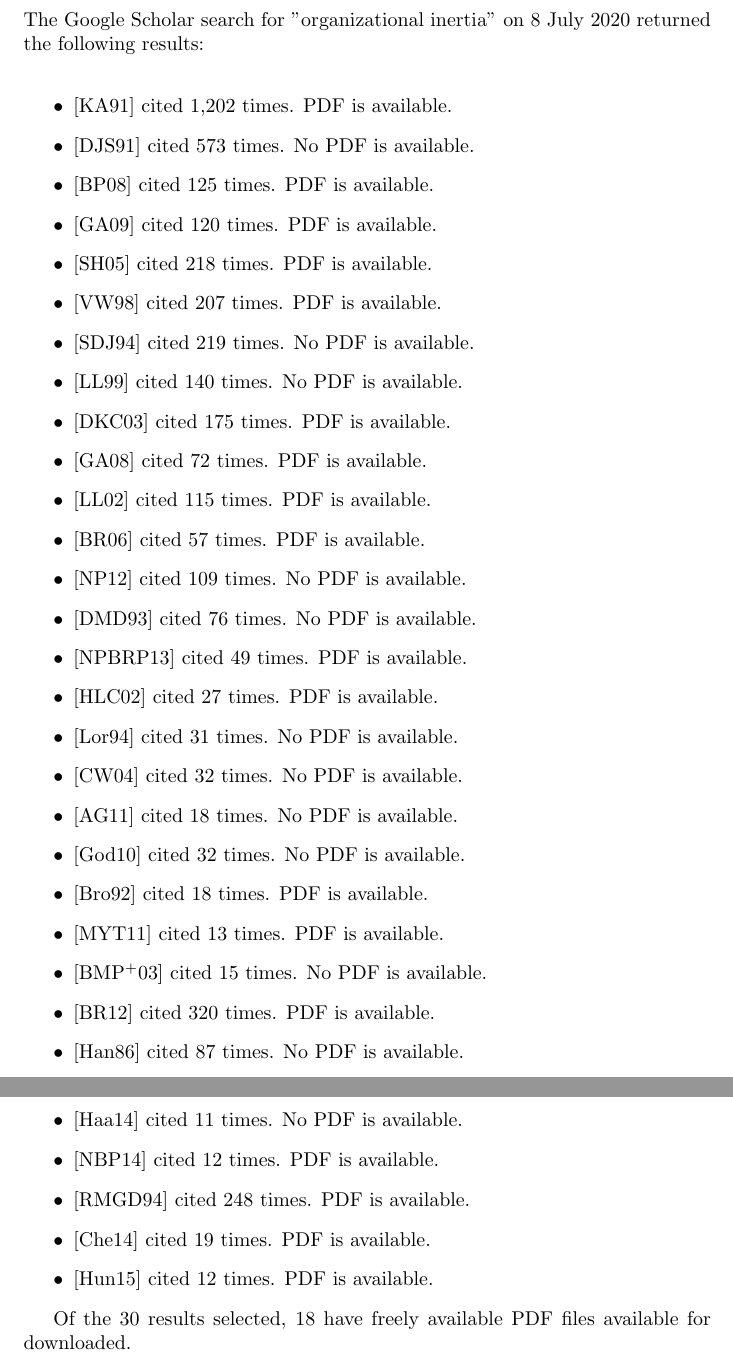
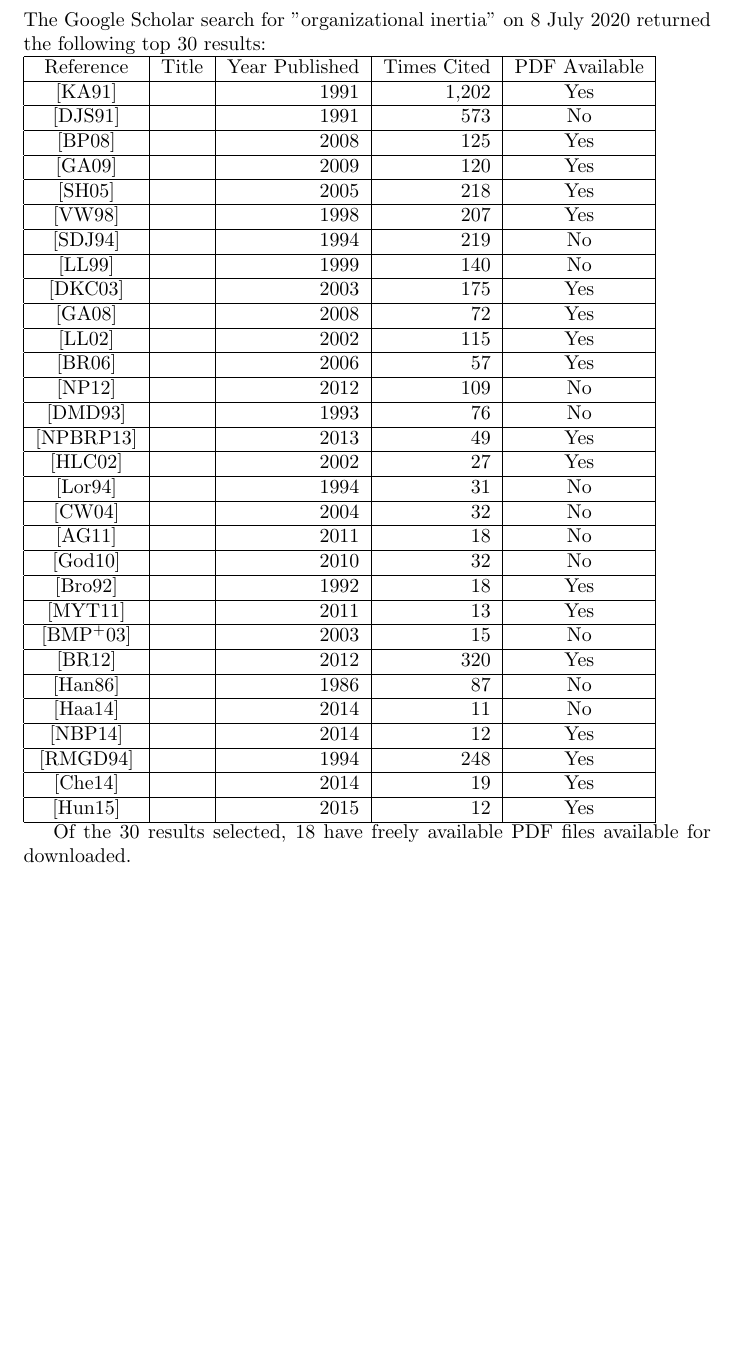
Before and after one commit to dfhawthorne/tex_projects, a LaTeX thesis (Organizational_Inertia/main.tex, which reads Organizational_Inertia/googlescholarsearch.tex): two parts of pages 6 and 7 of 21 before the commit and part of page 6 of 22 after it, the two joined at a grey line, cut so that both start at the same text, the shorter picture padded with empty space. Compiled offline with pdfLaTeX.

Commit message:
Organizational_Inertia: Rearrange main document Converted Google Search results to a table Added CSV and R file to get a sense what the normal range of citation counts are for a paper.

```diff
--- a/Organizational_Inertia/googlescholarsearch.tex
+++ b/Organizational_Inertia/googlescholarsearch.tex
@@ -1,37 +1,74 @@
 \section{Google Scholar Search Results}
-The Google Scholar search for "organizational inertia" on 8 July 2020 returned the following results:\\
-\begin{itemize}
-\item \cite{kelly1991organizational} cited 1,202 times. PDF is available.
-\item \cite{dean1991integrated} cited 573 times. No PDF is available.
-\item \cite{barnett2008red} cited 125 times. PDF is available.
-\item \cite{geiger2009narratives} cited 120 times. PDF is available.
-\item \cite{shimizu2005constrains} cited 218 times. PDF is available.
-\item \cite{van1998bridging} cited 207 times. PDF is available.
-\item \cite{snell1994strategic} cited 219 times. No PDF is available.
-\item \cite{lazerson1999resisting} cited 140 times. No PDF is available.
-\item \cite{dobrev2003shifting} cited 175 times. PDF is available.
-\item \cite{godkin2008overcoming} cited 72 times. PDF is available.
-\item \cite{larsen2002representing} cited 115 times. PDF is available.
-\item \cite{boyer2006organizational} cited 57 times. PDF is available.
-\item \cite{naslund2012appropriated} cited 109 times. No PDF is available.
-\item \cite{dean1993determinants} cited 76 times. No PDF is available.
-\item \cite{nedzinskas2013impact} cited 49 times. PDF is available.
-\item \cite{hannan2002structural} cited 27 times. PDF is available.
-\item \cite{lorenz1994organizational} cited 31 times. No PDF is available.
-\item \cite{chiu2004hollowing} cited 32 times. No PDF is available.
-\item \cite{allcorn2011workplace} cited 18 times. No PDF is available.
-\item \cite{godkin2010zone} cited 32 times. No PDF is available.
-\item \cite{bromley1992vested} cited 18 times. PDF is available.
-\item \cite{majid2011organizational} cited 13 times. PDF is available.
-\item \cite{buchta2003technological} cited 15 times. No PDF is available.
-\item \cite{besson2012strategizing} cited 320 times. PDF is available.
-\item \cite{hannan1986uncertainty} cited 87 times. No PDF is available.
-\item \cite{haag2014organizational} cited 11 times. No PDF is available.
-\item \cite{nedzinskas2014dynamic} cited 12 times. PDF is available.
-\item \cite{reger1994creating} cited 248 times. PDF is available.
-\item \cite{chen2014revisiting} cited 19 times. PDF is available.
-\item \cite{hung2015sustained} cited 12 times. PDF is available.
-\end{itemize}
+
+The Google Scholar search for "organizational inertia" on 8 July 2020 returned the following top  30 results:\\
+\begin{tabular}{|c|c|r|r|c|}
+	\hline
+	Reference & Title & Year Published & Times Cited & PDF Available \\
+	\hline
+
+    \cite{kelly1991organizational} &  & 1991 & 1,202 & Yes \\
+	\hline
+    \cite{dean1991integrated}      &  & 1991 & 573 & No \\
+	\hline
+    \cite{barnett2008red} & & 2008 & 125 & Yes \\
+	\hline
+    \cite{geiger2009narratives} & & 2009 & 120 & Yes \\
+	\hline
+    \cite{shimizu2005constrains} & & 2005 & 218 & Yes \\
+	\hline
+    \cite{van1998bridging} & & 1998 & 207 & Yes \\
+	\hline
+    \cite{snell1994strategic} & & 1994 & 219 & No \\
+	\hline
+    \cite{lazerson1999resisting} & & 1999 & 140 & No \\
+	\hline
+    \cite{dobrev2003shifting} & & 2003 & 175 & Yes \\
+	\hline
+    \cite{godkin2008overcoming} & & 2008 & 72 & Yes \\
+	\hline
+    \cite{larsen2002representing} & & 2002 & 115 & Yes \\
+	\hline
+    \cite{boyer2006organizational} & & 2006 & 57 & Yes \\
+	\hline
+    \cite{naslund2012appropriated} & & 2012 & 109 & No \\
+	\hline
+    \cite{dean1993determinants} & & 1993 & 76 & No \\
+	\hline
+    \cite{nedzinskas2013impact} & & 2013 & 49 & Yes \\
+	\hline
+    \cite{hannan2002structural} & & 2002 & 27 & Yes \\
+	\hline
+    \cite{lorenz1994organizational} & & 1994 & 31 & No \\
+	\hline
+    \cite{chiu2004hollowing} & & 2004 & 32 & No \\
+	\hline
+    \cite{allcorn2011workplace} & & 2011 & 18 & No \\
+	\hline
+    \cite{godkin2010zone} & & 2010 & 32 & No \\
+	\hline
+    \cite{bromley1992vested} & & 1992 & 18 & Yes \\
+	\hline
+    \cite{majid2011organizational} & & 2011 & 13 & Yes \\
+	\hline
+    \cite{buchta2003technological} & & 2003 & 15 & No \\
+	\hline
+    \cite{besson2012strategizing} & & 2012 & 320 & Yes \\
+	\hline
+    \cite{hannan1986uncertainty} & & 1986 & 87 & No \\
+	\hline
+    \cite{haag2014organizational} & & 2014 & 11 & No \\
+	\hline
+    \cite{nedzinskas2014dynamic} & & 2014 & 12 & Yes \\
+	\hline
+    \cite{reger1994creating} &  &  1994 & 248 & Yes \\
+	\hline
+    \cite{chen2014revisiting} & & 2014 & 19 & Yes \\
+	\hline
+    \cite{hung2015sustained} & & 2015 & 12 & Yes \\
+	\hline
+\end{tabular}
+
+
 
 Of the 30 results selected, 18 have freely available PDF files available for downloaded.\\
 
```
Also changed, not shown: Organizational_Inertia/citations_by_year.csv (added, +42 -0 lines), Organizational_Inertia/main.tex (+4 -1 lines), 1 other file.
